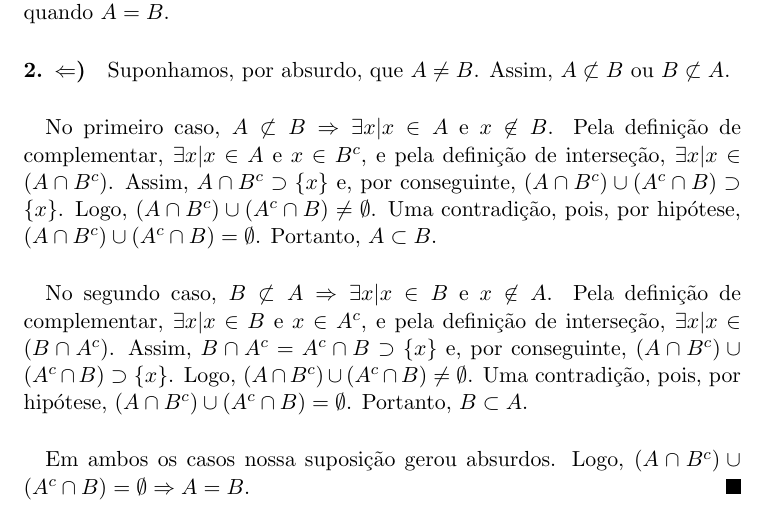
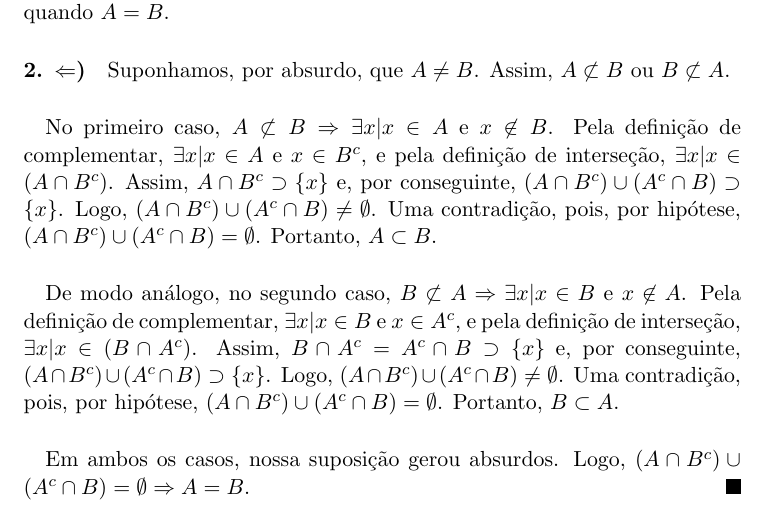
Before and after one commit to cathoderay/analise-real, a LaTeX document (solucoes.tex): part of page 5 of 5, cut so that both start at the same text. Compiled offline with pdfLaTeX.

```diff
--- a/solucoes.tex
+++ b/solucoes.tex
@@ -161,10 +161,10 @@
     No primeiro caso, $A \not\subset B \Rightarrow \exists x | x \in A$ e $x \not\in B$. Pela definição de complementar, $\exists x | x \in A$ e $x \in B^c$, e pela definição de interseção, $\exists x | x \in (A \cap B^c)$. Assim, $A \cap B^c \supset \{x\}$ e, por conseguinte, $(A \cap B^c) \cup (A^c \cap B) \supset \{x\}$. Logo, $(A \cap B^c) \cup (A^c \cap B) \not= \emptyset$. Uma contradição, pois, por hipótese, $(A \cap B^c) \cup (A^c \cap B) = \emptyset$. Portanto, $A \subset B$.
 
     \paragraph{}
-    No segundo caso, $B \not\subset A \Rightarrow \exists x | x \in B$ e $x \not\in A$. Pela definição de complementar, $\exists x | x \in B$ e $x \in A^c$, e pela definição de interseção, $\exists x | x \in (B \cap A^c)$. Assim, $B \cap A^c = A^c \cap B \supset \{x\}$ e, por conseguinte, $(A \cap B^c) \cup (A^c \cap B) \supset \{x\}$. Logo, $(A \cap B^c) \cup (A^c \cap B) \not= \emptyset$. Uma contradição, pois, por hipótese, $(A \cap B^c) \cup (A^c \cap B) = \emptyset$. Portanto, $B \subset A$.
+    De modo análogo, no segundo caso, $B \not\subset A \Rightarrow \exists x | x \in B$ e $x \not\in A$. Pela definição de complementar, $\exists x | x \in B$ e $x \in A^c$, e pela definição de interseção, $\exists x | x \in (B \cap A^c)$. Assim, $B \cap A^c = A^c \cap B \supset \{x\}$ e, por conseguinte, $(A \cap B^c) \cup (A^c \cap B) \supset \{x\}$. Logo, $(A \cap B^c) \cup (A^c \cap B) \not= \emptyset$. Uma contradição, pois, por hipótese, $(A \cap B^c) \cup (A^c \cap B) = \emptyset$. Portanto, $B \subset A$.
 
     \paragraph{}
-    Em ambos os casos nossa suposição gerou absurdos. Logo, $(A \cap B^c) \cup (A^c \cap B) = \emptyset \Rightarrow A = B$.
+    Em ambos os casos, nossa suposição gerou absurdos. Logo, $(A \cap B^c) \cup (A^c \cap B) = \emptyset \Rightarrow A = B$.
     \end{proof}
 
 \end{document}
```
Also changed, not shown: solucoes.pdf.
